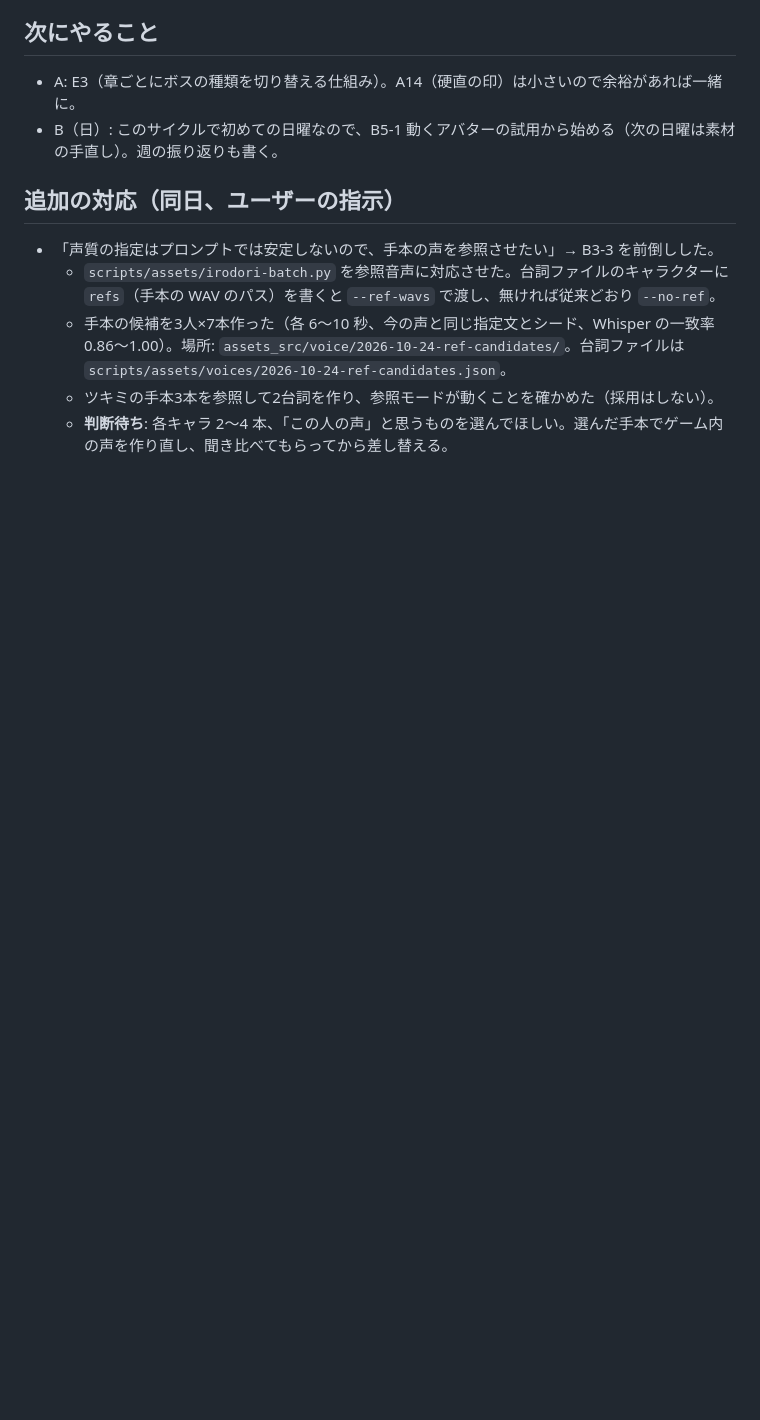
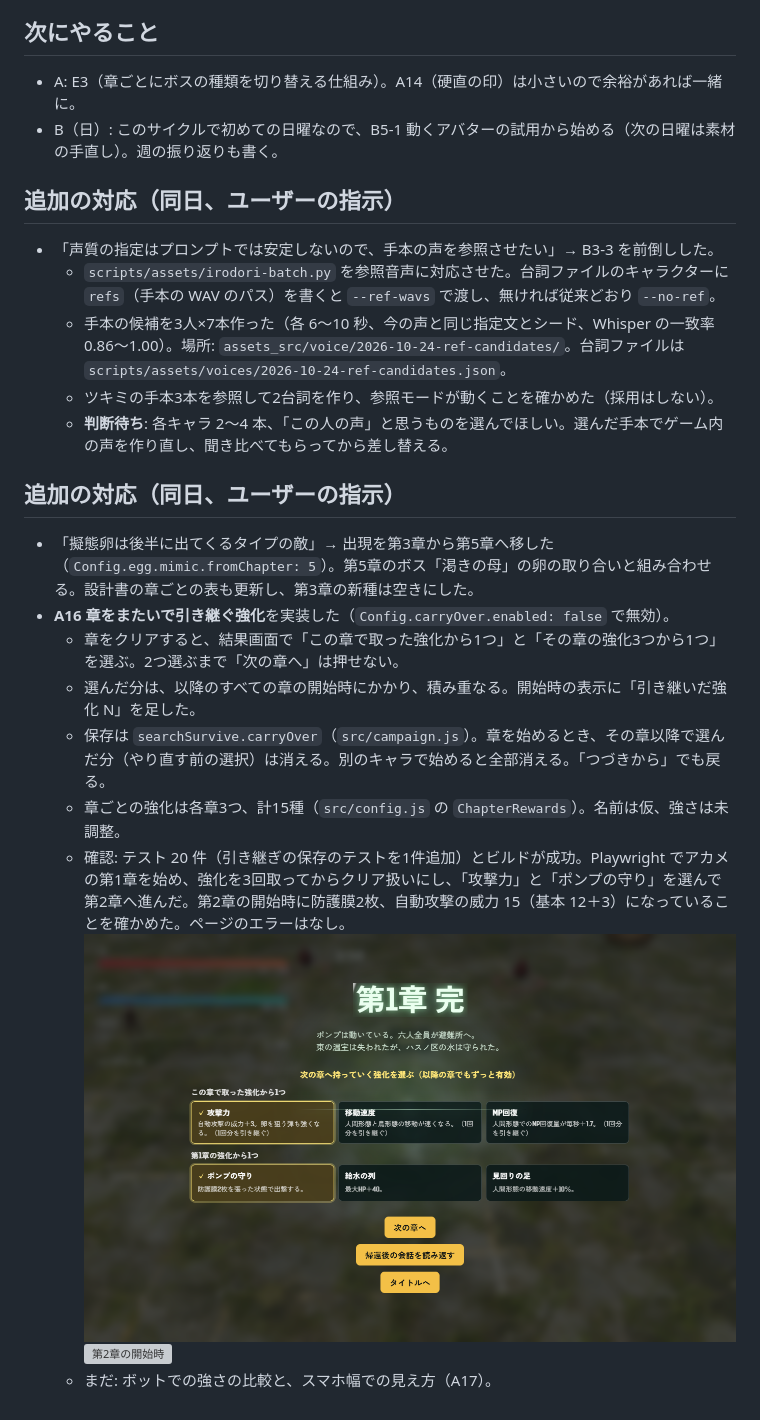
Before and after one commit to TOMOKIKAWADA-ai/PlanetOfNewGrowth, a Markdown page: docs/devlog/2026-10-24.md, the part around the change. Rendered like a GitHub page; pictures changed too: docs/devlog/img/2026-10-24-carryover-picked.png (added); blank space fills up the shorter version; grey boxes are pictures that could not be loaded.

```diff
--- a/docs/devlog/2026-10-24.md
+++ b/docs/devlog/2026-10-24.md
@@ -47,3 +47,15 @@
   - 手本の候補を3人×7本作った（各 6〜10 秒、今の声と同じ指定文とシード、Whisper の一致率 0.86〜1.00）。場所: `assets_src/voice/2026-10-24-ref-candidates/`。台詞ファイルは `scripts/assets/voices/2026-10-24-ref-candidates.json`。
   - ツキミの手本3本を参照して2台詞を作り、参照モードが動くことを確かめた（採用はしない）。
   - **判断待ち**: 各キャラ 2〜4 本、「この人の声」と思うものを選んでほしい。選んだ手本でゲーム内の声を作り直し、聞き比べてもらってから差し替える。
+
+## 追加の対応（同日、ユーザーの指示）
+- 「擬態卵は後半に出てくるタイプの敵」→ 出現を第3章から第5章へ移した（`Config.egg.mimic.fromChapter: 5`）。第5章のボス「渇きの母」の卵の取り合いと組み合わせる。設計書の章ごとの表も更新し、第3章の新種は空きにした。
+- **A16 章をまたいで引き継ぐ強化**を実装した（`Config.carryOver.enabled: false` で無効）。
+  - 章をクリアすると、結果画面で「この章で取った強化から1つ」と「その章の強化3つから1つ」を選ぶ。2つ選ぶまで「次の章へ」は押せない。
+  - 選んだ分は、以降のすべての章の開始時にかかり、積み重なる。開始時の表示に「引き継いだ強化 N」を足した。
+  - 保存は `searchSurvive.carryOver`（`src/campaign.js`）。章を始めるとき、その章以降で選んだ分（やり直す前の選択）は消える。別のキャラで始めると全部消える。「つづきから」でも戻る。
+  - 章ごとの強化は各章3つ、計15種（`src/config.js` の `ChapterRewards`）。名前は仮、強さは未調整。
+  - 確認: テスト 20 件（引き継ぎの保存のテストを1件追加）とビルドが成功。Playwright でアカメの第1章を始め、強化を3回取ってからクリア扱いにし、「攻撃力」と「ポンプの守り」を選んで第2章へ進んだ。第2章の開始時に防護膜2枚、自動攻撃の威力 15（基本 12＋3）になっていることを確かめた。ページのエラーはなし。
+    ![引き継ぎ強化の選択](img/2026-10-24-carryover-picked.png)
+    ![第2章の開始時](img/2026-10-24-carryover-chapter2.png)
+  - まだ: ボットでの強さの比較と、スマホ幅での見え方（A17）。
```
Also changed, not shown: docs/dev-cycle/backlog.md (+2 -1 lines), docs/dev-cycle/feedback.md (+2 -1 lines), 9 other files.
